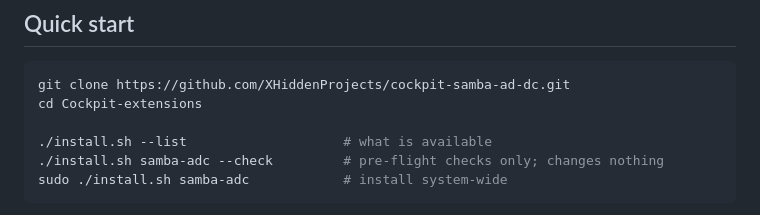
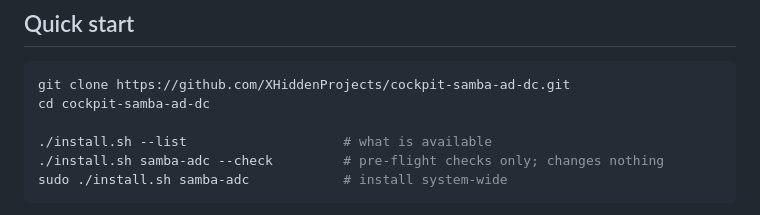
Before and after one commit to XHiddenProjects/cockpit-samba-ad-dc, a Markdown page: README.md, the part around the change. Rendered like a GitHub page.

````diff
--- a/README.md
+++ b/README.md
@@ -11,7 +11,7 @@ Each extension is a self-contained directory with its own installer, tests and c
 
 ```bash
 git clone https://github.com/XHiddenProjects/cockpit-samba-ad-dc.git
-cd Cockpit-extensions
+cd cockpit-samba-ad-dc
 
 ./install.sh --list                    # what is available
 ./install.sh samba-adc --check         # pre-flight checks only; changes nothing
````
